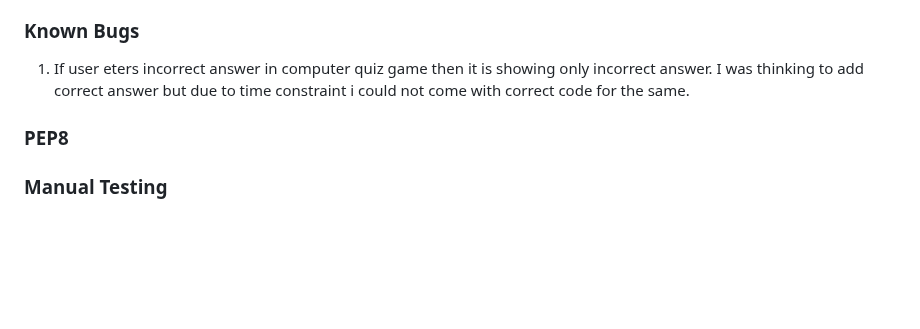
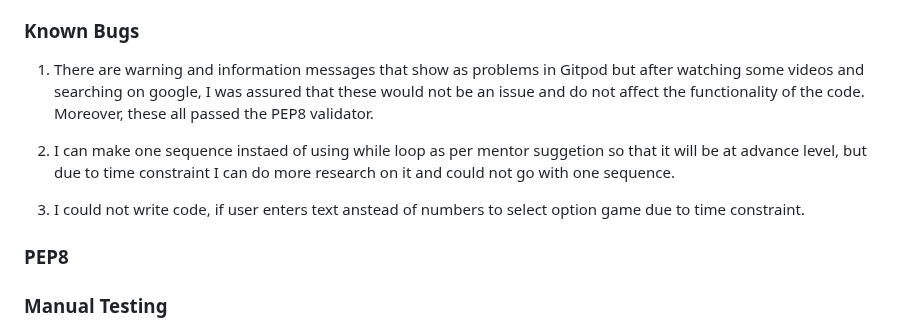
Before and after one commit to AmarDange/Brain-Refreshment-Game, a Markdown page: README.md, the part around the change. Rendered like a GitHub page; blank space fills up the shorter version.

```diff
--- a/README.md
+++ b/README.md
@@ -152,7 +152,11 @@ It was suggested that to improve computer Quiz coding, the user should be able t
 
 ### Known Bugs
 
-1. If user eters incorrect answer in computer quiz game then it is showing only incorrect answer. I was thinking to add correct answer but due to time constraint i could not come with correct code for the same.
+1. There are warning and information messages that show as problems in Gitpod but after watching some videos and searching on google, I was assured that these would not be an issue and do not affect the functionality of the code. Moreover, these all passed the PEP8 validator.
+
+2. I can make one sequence instaed of using while loop as per mentor suggetion so that it will be at advance level, but due to time constraint I can do more research on it and could not go with one sequence.
+
+3. I could not write code, if user enters text anstead of numbers to select option game due to time constraint.
 
 ### PEP8
 
```
